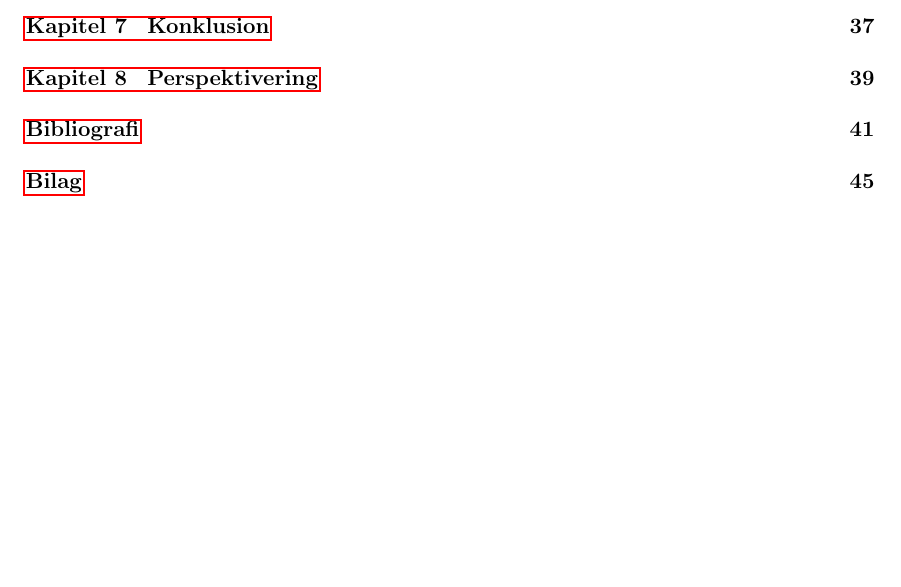
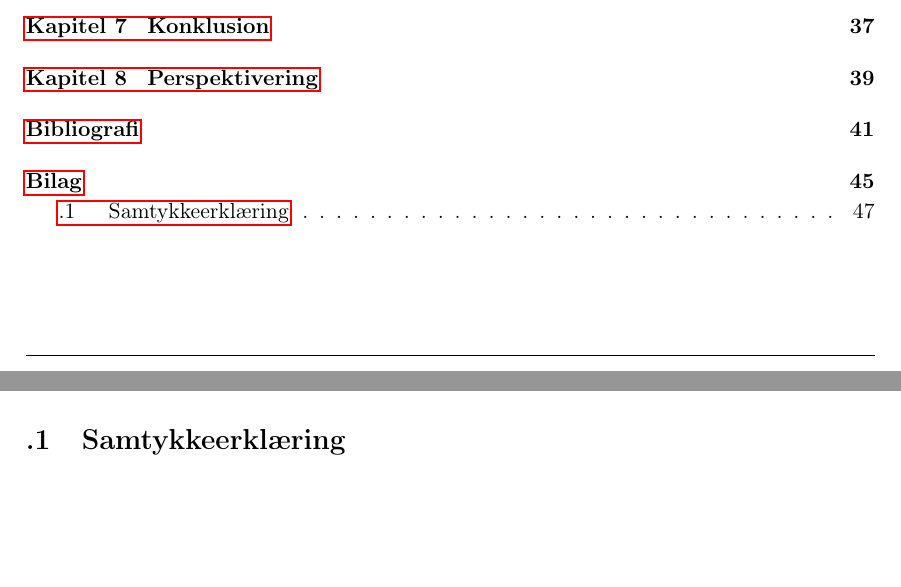
Before and after one commit to SaraNielsen0711/P6-LaTex, a LaTeX thesis (Master.tex, which reads Content/Bilag/Samtykkeerklaering.tex): part of page 7 of 54 before the commit and two parts of pages 7 and 55 of 55 after it, the two joined at a grey line, cut so that both start at the same text, the shorter picture padded with empty space. Compiled offline with pdfLaTeX.

Commit message:
Mappe + bilag

```diff
--- /dev/null
+++ b/Content/Bilag/Samtykkeerklaering.tex
@@ -0,0 +1,3 @@
+\section{Samtykkeerklæring}
+\label{Samtykkeerklæring}
+%
```
Also changed, not shown: Content/Bilag/Bilag.tex (+1 -2 lines).
